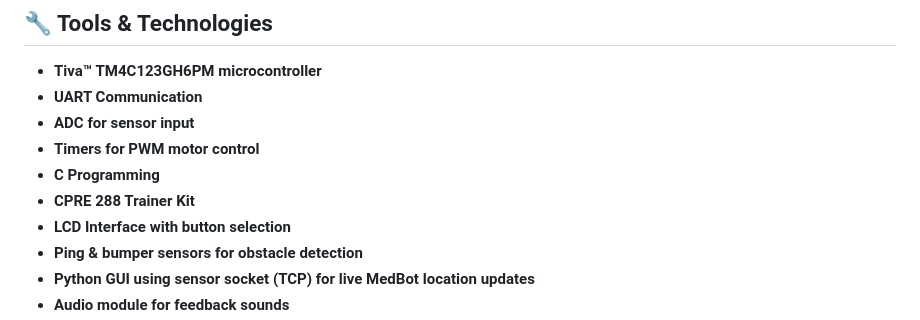
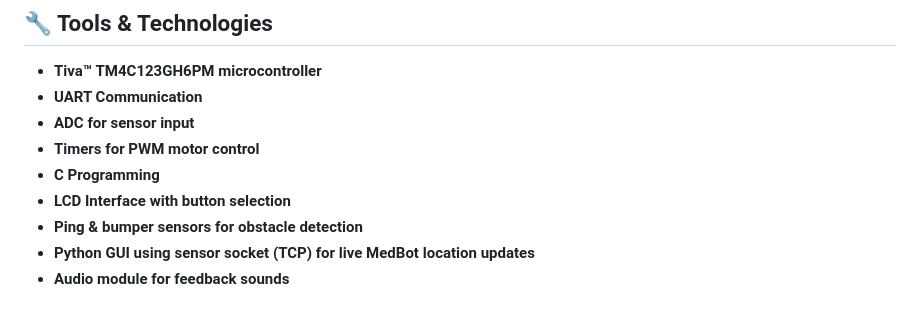
Before and after one commit to Mwambama/MedBot, a Markdown page: README.md, the part around the change. Drawn GitHub-style.

```diff
--- a/README.md
+++ b/README.md
@@ -70,7 +70,6 @@ Hospital staff are overworked and susceptible to errors in delivering medication
 * **ADC for sensor input**
 * **Timers for PWM motor control**
 * **C Programming**
-* **CPRE 288 Trainer Kit**
 * **LCD Interface with button selection**
 * **Ping & bumper sensors for obstacle detection**
 * **Python GUI using sensor socket (TCP) for live MedBot location updates**
```
